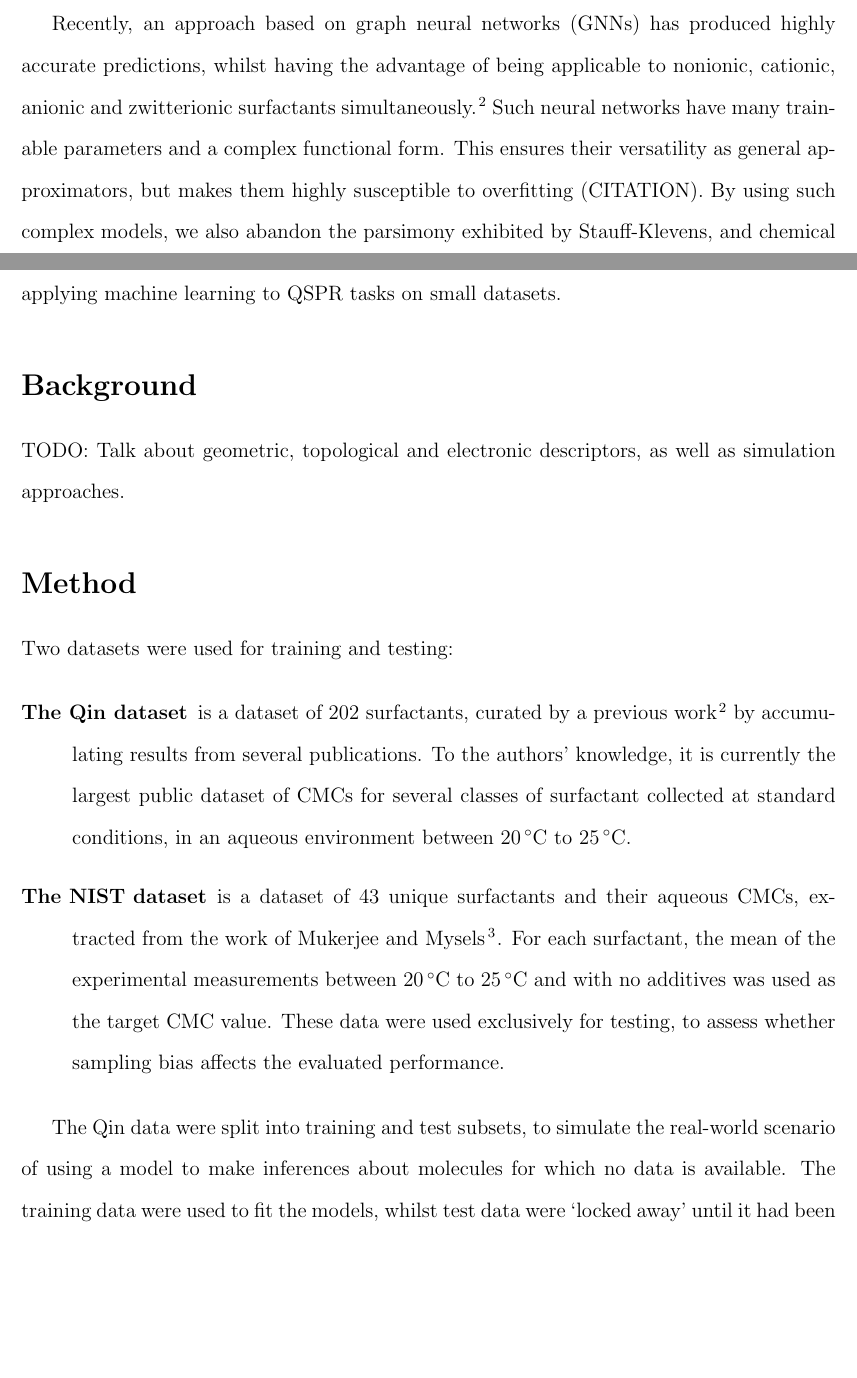
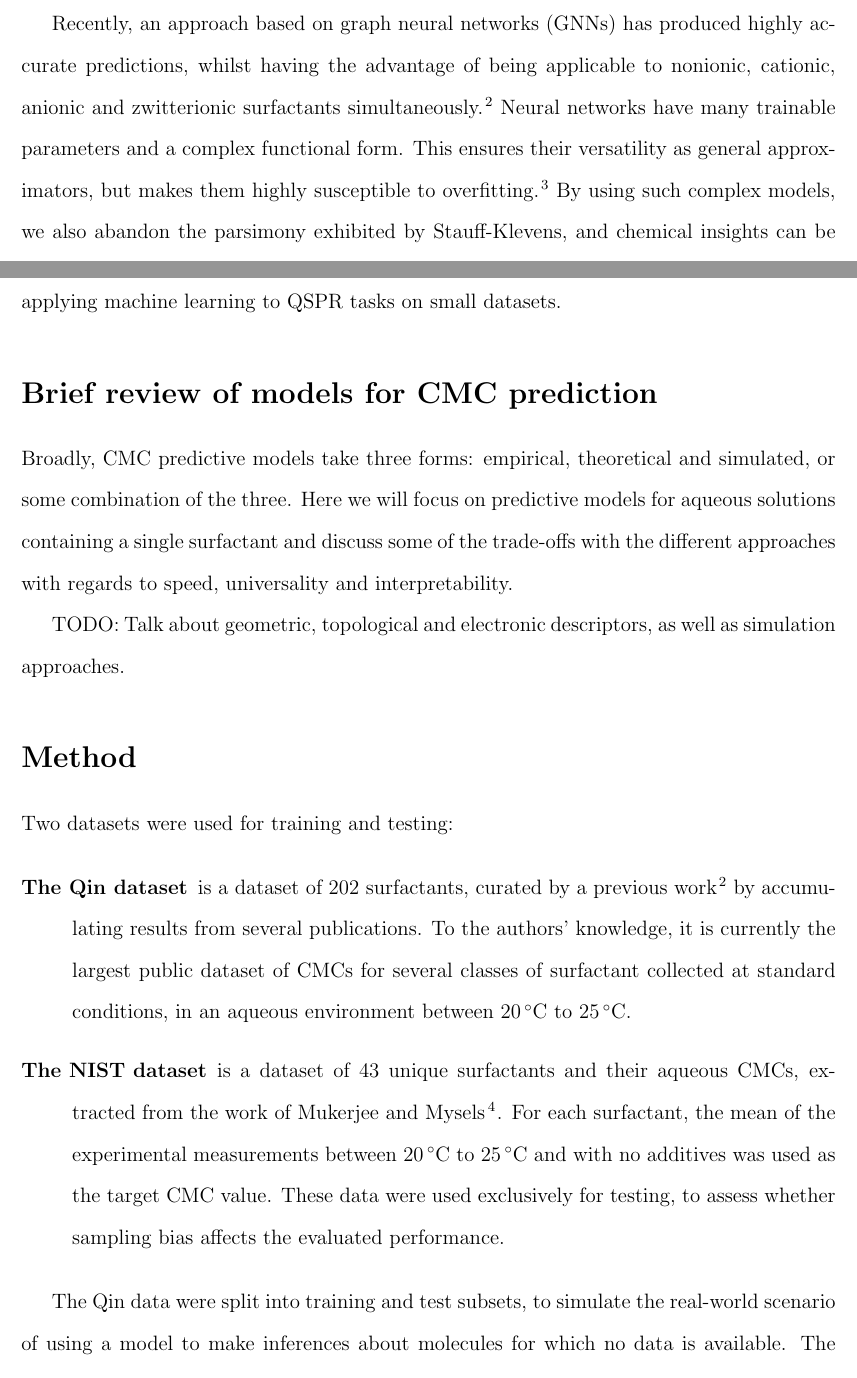
Before and after one commit to a-ws-m/CaMCaNN, a LaTeX paper (paper/paper.tex, which reads paper/sections/background.tex, paper/sections/introduction.tex): two parts of pages 2 and 3 of 11, joined at a grey line, cut so that both start at the same text, the shorter picture padded with empty space. Compiled offline with pdfLaTeX.

Commit message:
Add some more context for background

```diff
--- a/paper/paper.tex
+++ b/paper/paper.tex
@@ -112,7 +112,7 @@
 
 \input{sections/introduction.tex}
 
-\section{Background}
+\section{Brief review of models for CMC prediction}
 \label{sec:background}
 
 \input{sections/background.tex}
--- a/paper/sections/background.tex
+++ b/paper/sections/background.tex
@@ -1 +1,6 @@
+Broadly, CMC predictive models take three forms: empirical, theoretical and
+simulated, or some combination of the three. Here we will focus on predictive
+models for aqueous solutions containing a single surfactant and discuss some of the trade-offs
+with the different approaches with regards to speed, universality and interpretability.
+
 TODO: Talk about geometric, topological and electronic descriptors, as well as simulation approaches.
--- a/paper/sections/introduction.tex
+++ b/paper/sections/introduction.tex
@@ -31,8 +31,9 @@ descriptor to the property prediction.
 Recently, an approach based on graph neural networks (GNNs) has produced highly
 accurate predictions, whilst having the advantage of being applicable to
 nonionic, cationic, anionic and zwitterionic surfactants simultaneously
-\cite{qinPredictingCriticalMicelle2021}. Such neural networks have many
+\cite{qinPredictingCriticalMicelle2021}. Neural networks have many
 trainable parameters and a complex functional form. This ensures their
 versatility as general approximators, but makes them highly susceptible to
-overfitting (CITATION). By using such complex models, we also abandon the
-parsimony exhibited by Stauff-Klevens, and chemical insights can be much more
+overfitting \cite{bejaniSystematicReviewOverfitting2021}. By using such complex
+models, we also abandon the parsimony exhibited by Stauff-Klevens, and chemical
+insights can be much more difficult to derive. Furthermore, deep neural
```
Also changed, not shown: paper/sections/introduction.tex (7 more changed lines).
